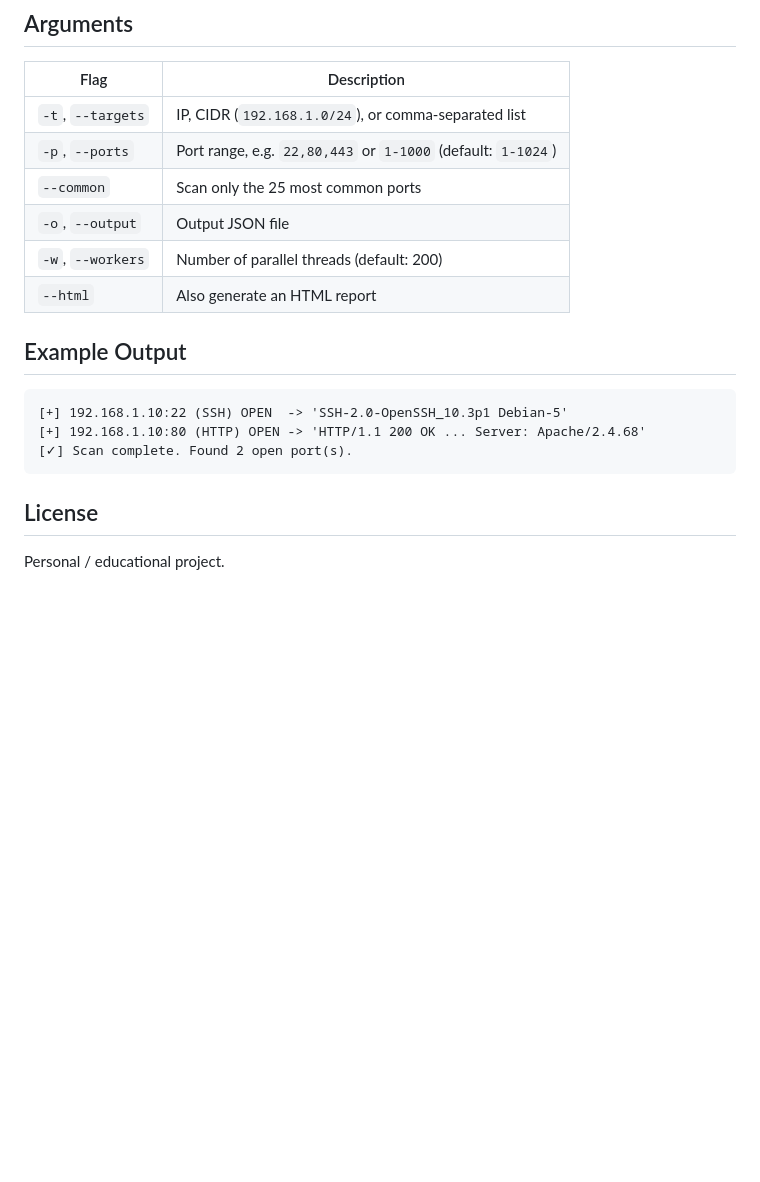
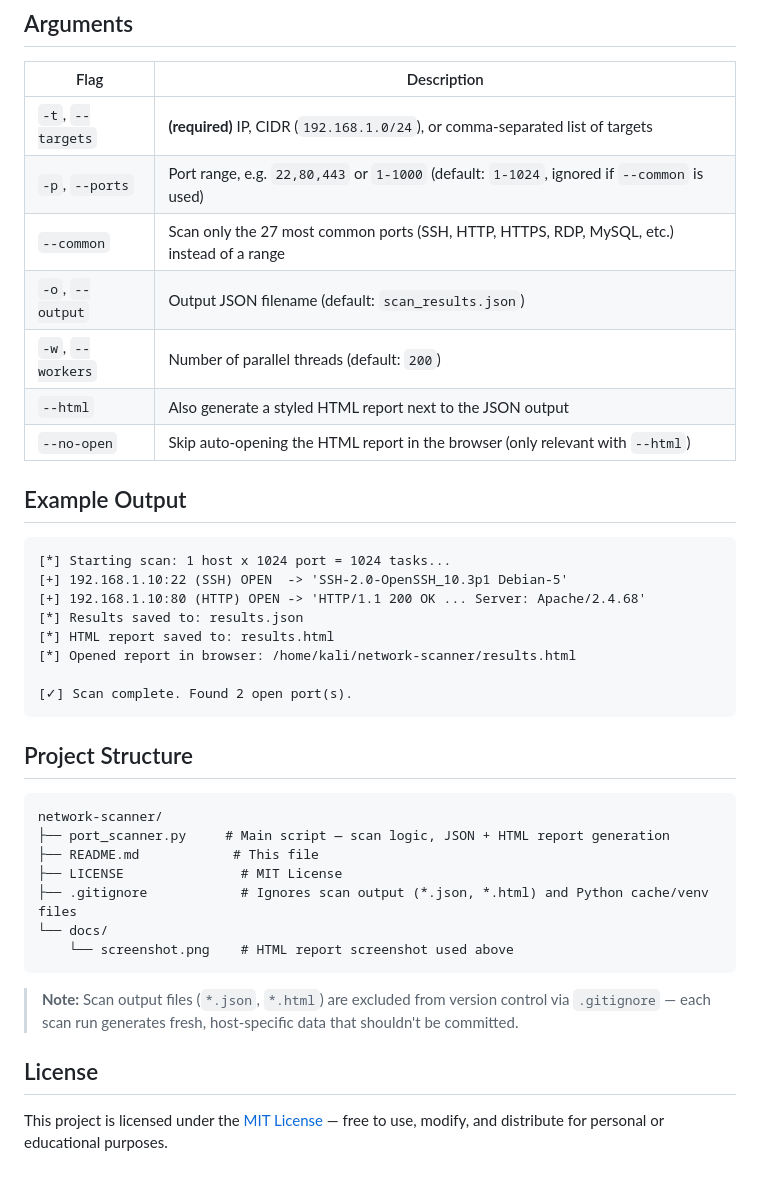
Before and after one commit to umidguluzada/network-scanner, a Markdown page: README.md, the part around one of its changes. Drawn GitHub-style; blank space fills up the shorter version.

````diff
--- a/README.md
+++ b/README.md
@@ -33,22 +60,42 @@ python3 port_scanner.py -t 192.168.1.10 --common --html -o scan.json
 ## Arguments
 
 | Flag | Description |
-|------|-------------|
-| `-t`, `--targets` | IP, CIDR (`192.168.1.0/24`), or comma-separated list |
-| `-p`, `--ports` | Port range, e.g. `22,80,443` or `1-1000` (default: `1-1024`) |
-| `--common` | Scan only the 25 most common ports |
-| `-o`, `--output` | Output JSON file |
-| `-w`, `--workers` | Number of parallel threads (default: 200) |
-| `--html` | Also generate an HTML report |
+|---|---|
+| `-t`, `--targets` | **(required)** IP, CIDR (`192.168.1.0/24`), or comma-separated list of targets |
+| `-p`, `--ports` | Port range, e.g. `22,80,443` or `1-1000` (default: `1-1024`, ignored if `--common` is used) |
+| `--common` | Scan only the 27 most common ports (SSH, HTTP, HTTPS, RDP, MySQL, etc.) instead of a range |
+| `-o`, `--output` | Output JSON filename (default: `scan_results.json`) |
+| `-w`, `--workers` | Number of parallel threads (default: `200`) |
+| `--html` | Also generate a styled HTML report next to the JSON output |
+| `--no-open` | Skip auto-opening the HTML report in the browser (only relevant with `--html`) |
 
 ## Example Output
 
 ```
+[*] Starting scan: 1 host x 1024 port = 1024 tasks...
 [+] 192.168.1.10:22 (SSH) OPEN  -> 'SSH-2.0-OpenSSH_10.3p1 Debian-5'
 [+] 192.168.1.10:80 (HTTP) OPEN -> 'HTTP/1.1 200 OK ... Server: Apache/2.4.68'
+[*] Results saved to: results.json
+[*] HTML report saved to: results.html
+[*] Opened report in browser: /home/kali/network-scanner/results.html
+
 [✓] Scan complete. Found 2 open port(s).
 ```
 
+## Project Structure
+
+```
+network-scanner/
+├── port_scanner.py     # Main script — scan logic, JSON + HTML report generation
+├── README.md            # This file
+├── LICENSE               # MIT License
+├── .gitignore            # Ignores scan output (*.json, *.html) and Python cache/venv files
+└── docs/
+    └── screenshot.png    # HTML report screenshot used above
+```
+
+> **Note:** Scan output files (`*.json`, `*.html`) are excluded from version control via `.gitignore` — each scan run generates fresh, host-specific data that shouldn't be committed.
+
 ## License
 
-Personal / educational project.
+This project is licensed under the [MIT License](LICENSE) — free to use, modify, and distribute for personal or educational purposes.
````
Also changed, not shown: other parts of README.md (+38 -11 lines), docs/html-report.png (added), 2 other files.
